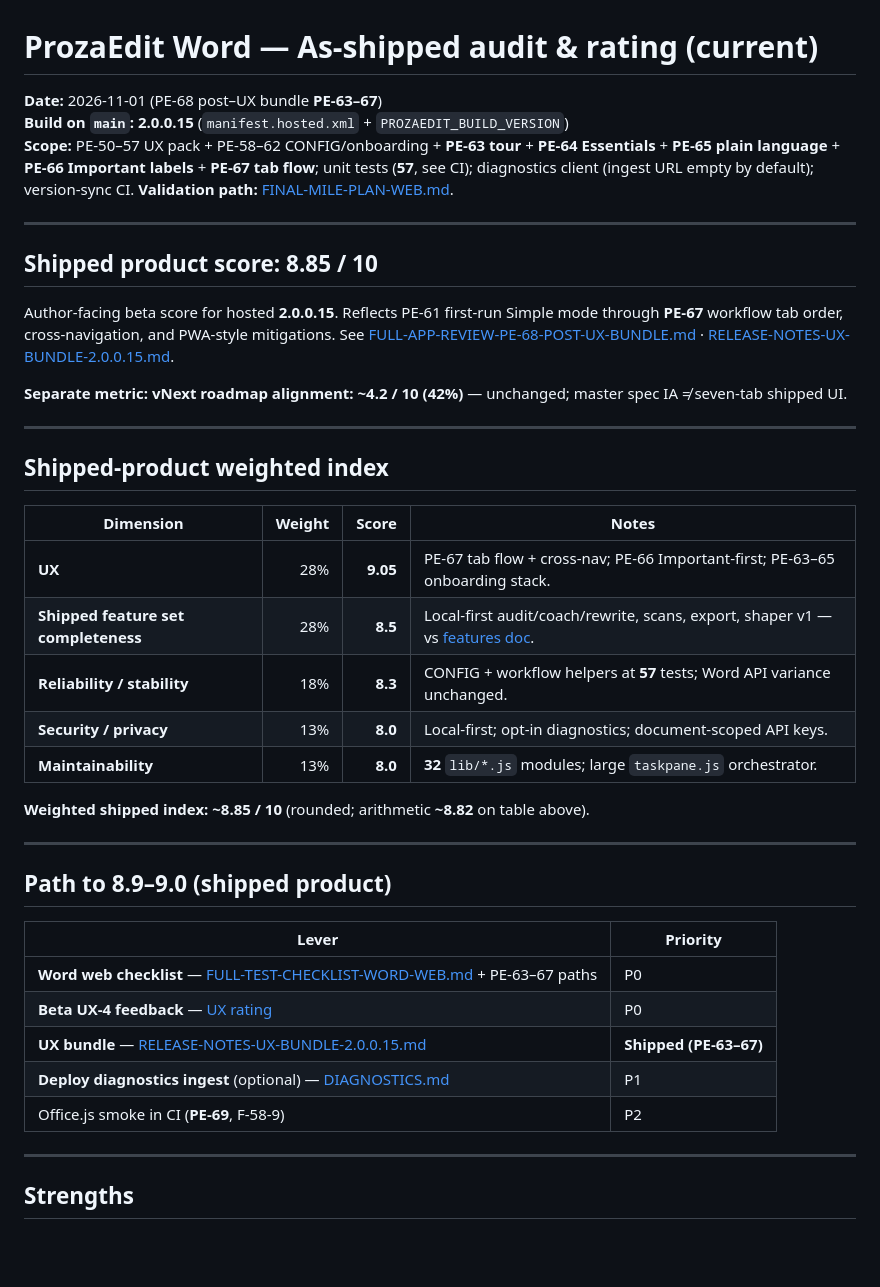
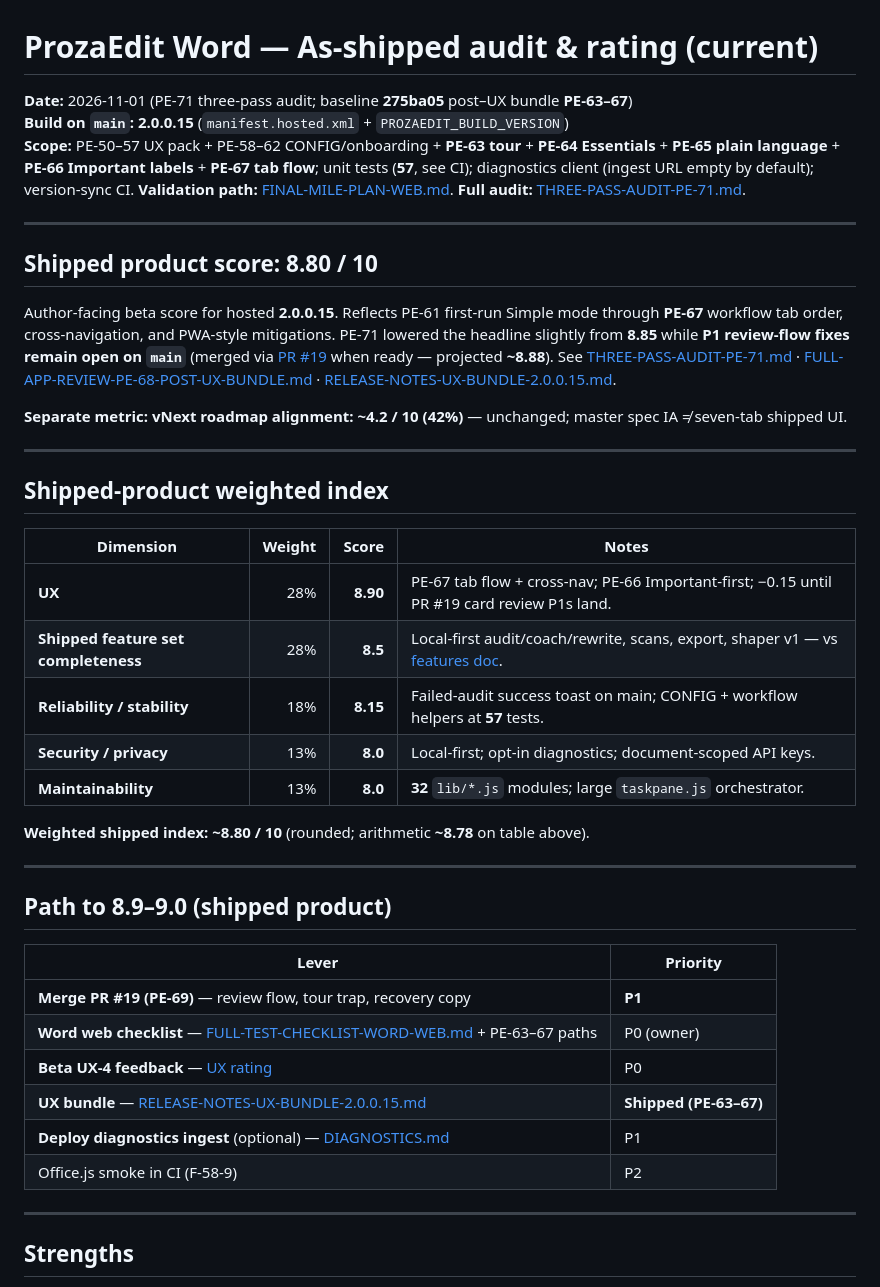
Before and after one commit to drcracius/prozaedit-word, a Markdown page: docs/prozaedit-audit-rating-current.md, the part around one of its changes. GitHub-like rendering; blank space fills up the shorter version.

```diff
--- a/docs/prozaedit-audit-rating-current.md
+++ b/docs/prozaedit-audit-rating-current.md
@@ -1,14 +1,14 @@
 # ProzaEdit Word — As-shipped audit & rating (current)
 
-**Date:** 2026-11-01 (PE-68 post–UX bundle **PE-63–67**)
+**Date:** 2026-11-01 (PE-71 three-pass audit; baseline **275ba05** post–UX bundle **PE-63–67**)
 **Build on `main`:** **2.0.0.15** (`manifest.hosted.xml` + `PROZAEDIT_BUILD_VERSION`)
-**Scope:** PE-50–57 UX pack + PE-58–62 CONFIG/onboarding + **PE-63 tour** + **PE-64 Essentials** + **PE-65 plain language** + **PE-66 Important labels** + **PE-67 tab flow**; unit tests (**57**, see CI); diagnostics client (ingest URL empty by default); version-sync CI. **Validation path:** [FINAL-MILE-PLAN-WEB.md](./FINAL-MILE-PLAN-WEB.md).
+**Scope:** PE-50–57 UX pack + PE-58–62 CONFIG/onboarding + **PE-63 tour** + **PE-64 Essentials** + **PE-65 plain language** + **PE-66 Important labels** + **PE-67 tab flow**; unit tests (**57**, see CI); diagnostics client (ingest URL empty by default); version-sync CI. **Validation path:** [FINAL-MILE-PLAN-WEB.md](./FINAL-MILE-PLAN-WEB.md). **Full audit:** [THREE-PASS-AUDIT-PE-71.md](./THREE-PASS-AUDIT-PE-71.md).
 
 ---
 
-## Shipped product score: **8.85 / 10**
+## Shipped product score: **8.80 / 10**
 
-Author-facing beta score for hosted **2.0.0.15**. Reflects PE-61 first-run Simple mode through **PE-67** workflow tab order, cross-navigation, and PWA-style mitigations. See [FULL-APP-REVIEW-PE-68-POST-UX-BUNDLE.md](./FULL-APP-REVIEW-PE-68-POST-UX-BUNDLE.md) · [RELEASE-NOTES-UX-BUNDLE-2.0.0.15.md](./RELEASE-NOTES-UX-BUNDLE-2.0.0.15.md).
+Author-facing beta score for hosted **2.0.0.15**. Reflects PE-61 first-run Simple mode through **PE-67** workflow tab order, cross-navigation, and PWA-style mitigations. PE-71 lowered the headline slightly from **8.85** while **P1 review-flow fixes remain open on `main`** (merged via [PR #19](https://github.com/drcracius/prozaedit-word/pull/19) when ready — projected **~8.88**). See [THREE-PASS-AUDIT-PE-71.md](./THREE-PASS-AUDIT-PE-71.md) · [FULL-APP-REVIEW-PE-68-POST-UX-BUNDLE.md](./FULL-APP-REVIEW-PE-68-POST-UX-BUNDLE.md) · [RELEASE-NOTES-UX-BUNDLE-2.0.0.15.md](./RELEASE-NOTES-UX-BUNDLE-2.0.0.15.md).
 
 **Separate metric:** **vNext roadmap alignment: ~4.2 / 10 (42%)** — unchanged; master spec IA ≠ seven-tab shipped UI.
 
@@ -18,13 +18,13 @@ Author-facing beta score for hosted **2.0.0.15**. Reflects PE-61 first-run Simpl
 
 | Dimension | Weight | Score | Notes |
 |-----------|-------:|------:|-------|
-| **UX** | 28% | **9.05** | PE-67 tab flow + cross-nav; PE-66 Important-first; PE-63–65 onboarding stack. |
+| **UX** | 28% | **8.90** | PE-67 tab flow + cross-nav; PE-66 Important-first; −0.15 until PR #19 card review P1s land. |
 | **Shipped feature set completeness** | 28% | **8.5** | Local-first audit/coach/rewrite, scans, export, shaper v1 — vs [features doc](./prozaedit-features.md). |
-| **Reliability / stability** | 18% | **8.3** | CONFIG + workflow helpers at **57** tests; Word API variance unchanged. |
+| **Reliability / stability** | 18% | **8.15** | Failed-audit success toast on main; CONFIG + workflow helpers at **57** tests. |
 | **Security / privacy** | 13% | **8.0** | Local-first; opt-in diagnostics; document-scoped API keys. |
 | **Maintainability** | 13% | **8.0** | **32** `lib/*.js` modules; large `taskpane.js` orchestrator. |
 
-**Weighted shipped index:** **~8.85 / 10** (rounded; arithmetic **~8.82** on table above).
+**Weighted shipped index:** **~8.80 / 10** (rounded; arithmetic **~8.78** on table above).
 
 ---
 
@@ -32,11 +32,12 @@ Author-facing beta score for hosted **2.0.0.15**. Reflects PE-61 first-run Simpl
 
 | Lever | Priority |
 |-------|----------|
-| **Word web checklist** — [FULL-TEST-CHECKLIST-WORD-WEB.md](./FULL-TEST-CHECKLIST-WORD-WEB.md) + PE-63–67 paths | P0 |
+| **Merge PR #19 (PE-69)** — review flow, tour trap, recovery copy | **P1** |
+| **Word web checklist** — [FULL-TEST-CHECKLIST-WORD-WEB.md](./FULL-TEST-CHECKLIST-WORD-WEB.md) + PE-63–67 paths | P0 (owner) |
 | **Beta UX-4 feedback** — [UX rating](./prozaedit-ux-rating-and-recommendations.md) | P0 |
 | **UX bundle** — [RELEASE-NOTES-UX-BUNDLE-2.0.0.15.md](./RELEASE-NOTES-UX-BUNDLE-2.0.0.15.md) | **Shipped (PE-63–67)** |
 | **Deploy diagnostics ingest** (optional) — [DIAGNOSTICS.md](./DIAGNOSTICS.md) | P1 |
-| Office.js smoke in CI (**PE-69**, F-58-9) | P2 |
+| Office.js smoke in CI (F-58-9) | P2 |
 
 ---
 
```
Also changed, not shown: other parts of docs/prozaedit-audit-rating-current.md (+10 -6 lines), docs/THREE-PASS-AUDIT-PE-71.md (added, +215 -0 lines).
